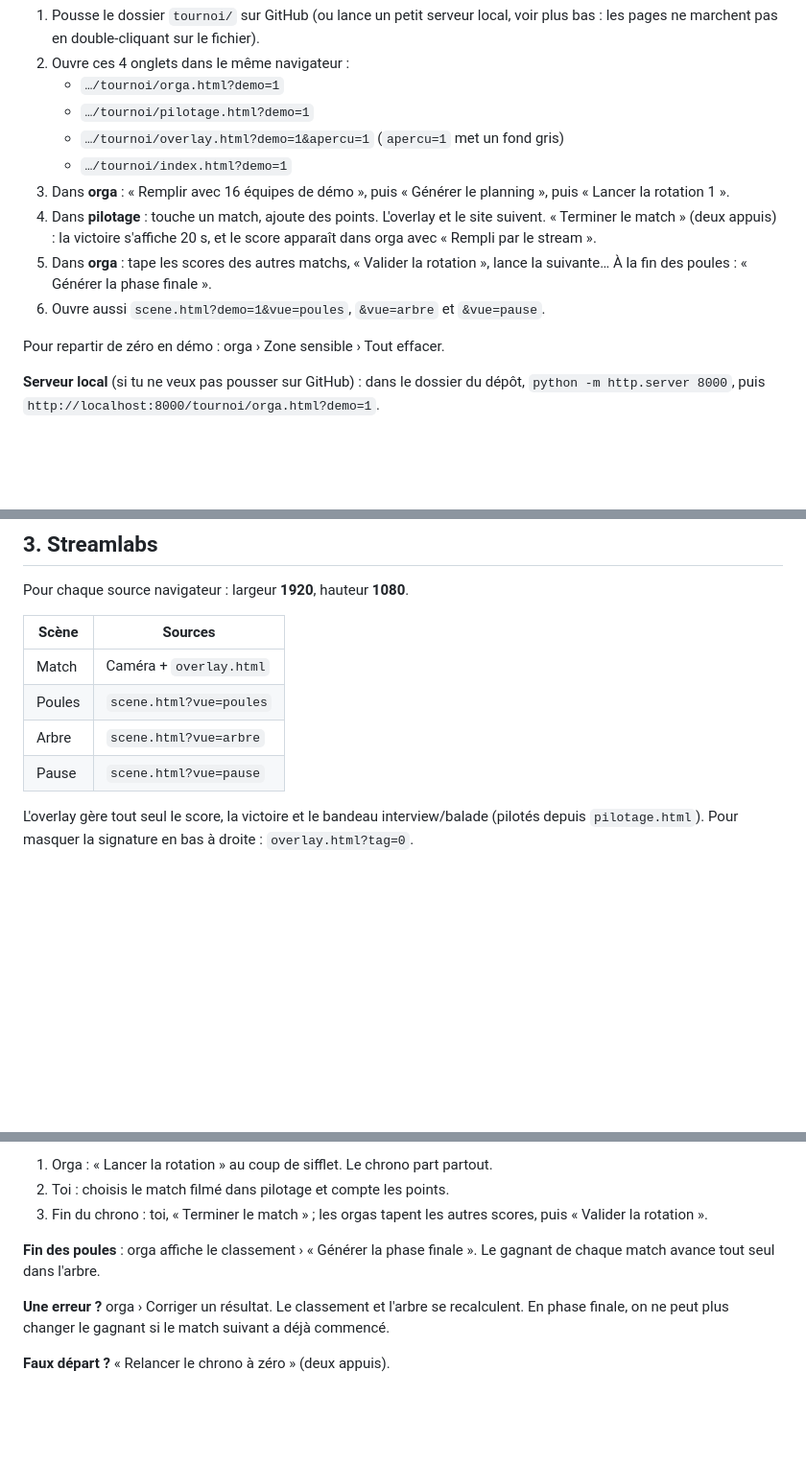
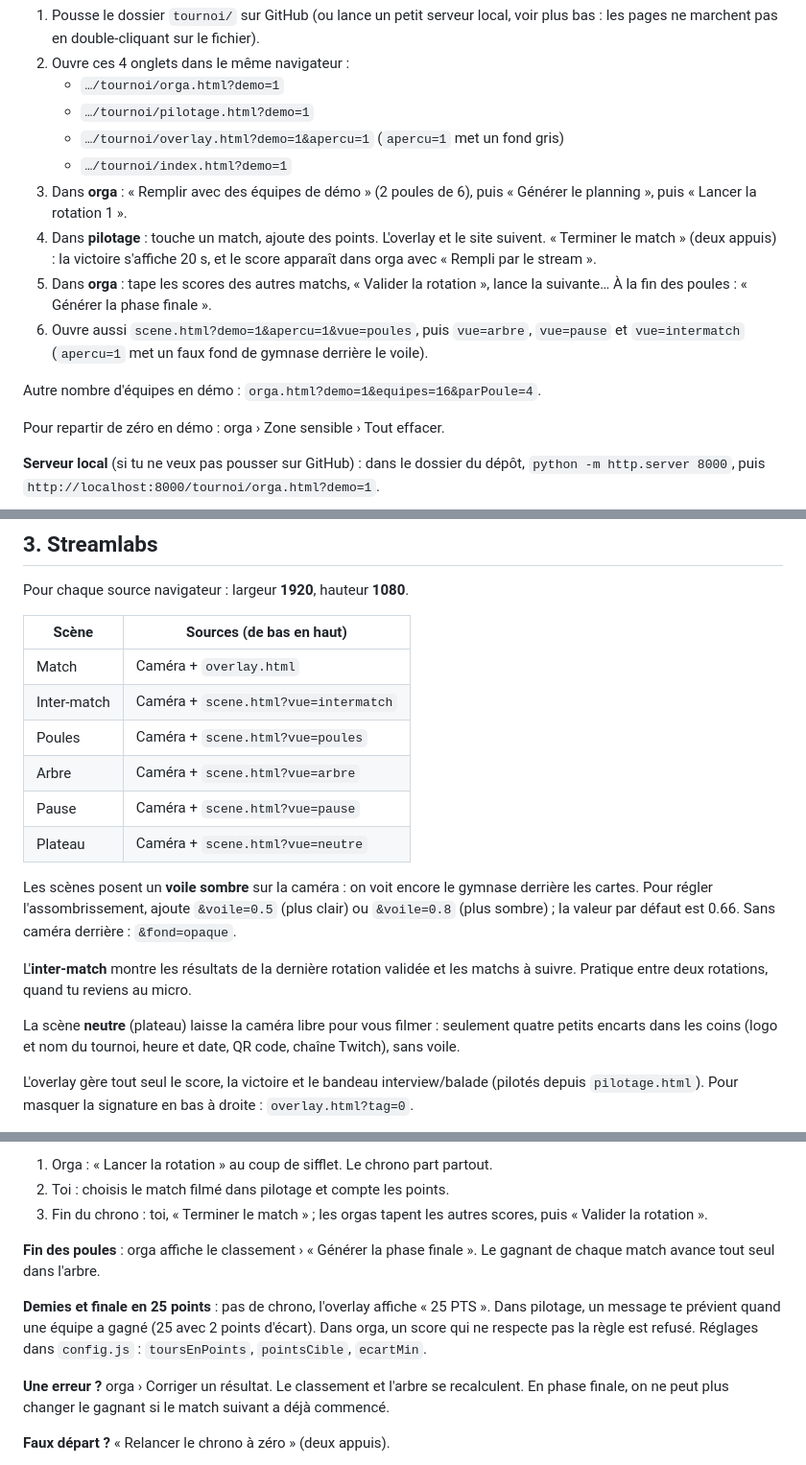
Before and after one commit to 6lexx/volley-overlay, a Markdown page: tournoi/README.md, 3 parts joined by grey strips. Shown at 96% size. Drawn GitHub-style; blank space fills up the shorter version.

Commit message:
Revise README for demo and scene updates
Updated instructions and descriptions for demo scenarios and scene settings in the README.

```diff
--- a/tournoi/README.md
+++ b/tournoi/README.md
@@ -34,14 +34,17 @@ Les onglets d'un **même navigateur** se synchronisent entre eux.
    - `…/tournoi/pilotage.html?demo=1`
    - `…/tournoi/overlay.html?demo=1&apercu=1` (`apercu=1` met un fond gris)
    - `…/tournoi/index.html?demo=1`
-3. Dans **orga** : « Remplir avec 16 équipes de démo », puis « Générer le planning »,
+3. Dans **orga** : « Remplir avec des équipes de démo » (2 poules de 6), puis « Générer le planning »,
    puis « Lancer la rotation 1 ».
 4. Dans **pilotage** : touche un match, ajoute des points. L'overlay et le site
    suivent. « Terminer le match » (deux appuis) : la victoire s'affiche 20 s, et le
    score apparaît dans orga avec « Rempli par le stream ».
 5. Dans **orga** : tape les scores des autres matchs, « Valider la rotation »,
    lance la suivante… À la fin des poules : « Générer la phase finale ».
-6. Ouvre aussi `scene.html?demo=1&vue=poules`, `&vue=arbre` et `&vue=pause`.
+6. Ouvre aussi `scene.html?demo=1&apercu=1&vue=poules`, puis `vue=arbre`, `vue=pause`
+   et `vue=intermatch` (`apercu=1` met un faux fond de gymnase derrière le voile).
+
+Autre nombre d'équipes en démo : `orga.html?demo=1&equipes=16&parPoule=4`.
 
 Pour repartir de zéro en démo : orga › Zone sensible › Tout effacer.
 
@@ -123,12 +128,26 @@ Garde les liens avec clé hors du dépôt (notes du téléphone, message privé)
 
 Pour chaque source navigateur : largeur **1920**, hauteur **1080**.
 
-| Scène | Sources |
+| Scène | Sources (de bas en haut) |
 |---|---|
 | Match | Caméra + `overlay.html` |
-| Poules | `scene.html?vue=poules` |
-| Arbre | `scene.html?vue=arbre` |
-| Pause | `scene.html?vue=pause` |
+| Inter-match | Caméra + `scene.html?vue=intermatch` |
+| Poules | Caméra + `scene.html?vue=poules` |
+| Arbre | Caméra + `scene.html?vue=arbre` |
+| Pause | Caméra + `scene.html?vue=pause` |
+| Plateau | Caméra + `scene.html?vue=neutre` |
+
+Les scènes posent un **voile sombre** sur la caméra : on voit encore le gymnase
+derrière les cartes. Pour régler l'assombrissement, ajoute `&voile=0.5` (plus clair)
+ou `&voile=0.8` (plus sombre) ; la valeur par défaut est 0.66.
+Sans caméra derrière : `&fond=opaque`.
+
+L'**inter-match** montre les résultats de la dernière rotation validée et les
+matchs à suivre. Pratique entre deux rotations, quand tu reviens au micro.
+
+La scène **neutre** (plateau) laisse la caméra libre pour vous filmer : seulement
+quatre petits encarts dans les coins (logo et nom du tournoi, heure et date,
+QR code, chaîne Twitch), sans voile.
 
 L'overlay gère tout seul le score, la victoire et le bandeau interview/balade
 (pilotés depuis `pilotage.html`). Pour masquer la signature en bas à droite :
@@ -154,6 +173,11 @@ Vérifie `terrains`, `dureeRotationMin` et `qualifiesParPoule` dans `config.js`
 **Fin des poules** : orga affiche le classement › « Générer la phase finale ».
 Le gagnant de chaque match avance tout seul dans l'arbre.
 
+**Demies et finale en 25 points** : pas de chrono, l'overlay affiche « 25 PTS ».
+Dans pilotage, un message te prévient quand une équipe a gagné (25 avec 2 points
+d'écart). Dans orga, un score qui ne respecte pas la règle est refusé.
+Réglages dans `config.js` : `toursEnPoints`, `pointsCible`, `ecartMin`.
+
 **Une erreur ?** orga › Corriger un résultat. Le classement et l'arbre se
 recalculent. En phase finale, on ne peut plus changer le gagnant si le match
 suivant a déjà commencé.
```
Also changed, not shown: other parts of tournoi/README.md (+3 -1 lines).
